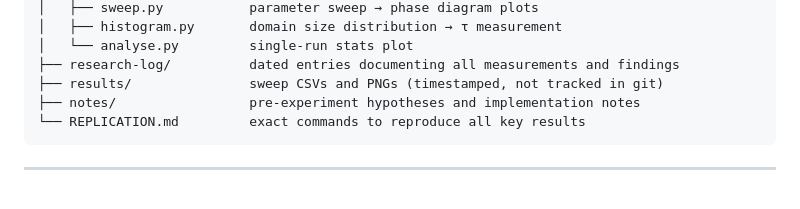
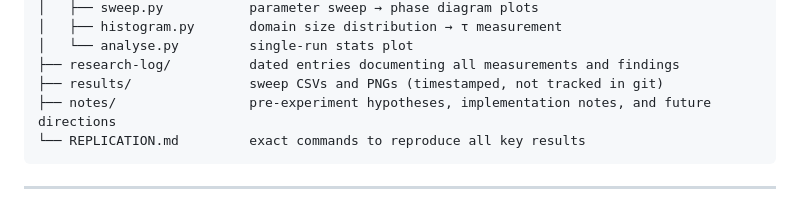
Before and after one commit to evanwmart/competitive-ca, a Markdown page: README.md, the part around the change. Drawn GitHub-style.

Commit message:
Update README to reflect expanded content in notes section, including future directions.

````diff
--- a/README.md
+++ b/README.md
@@ -170,7 +170,7 @@ torus/
 │   └── analyse.py         single-run stats plot
 ├── research-log/          dated entries documenting all measurements and findings
 ├── results/               sweep CSVs and PNGs (timestamped, not tracked in git)
-├── notes/                 pre-experiment hypotheses and implementation notes
+├── notes/                 pre-experiment hypotheses, implementation notes, and future directions
 └── REPLICATION.md         exact commands to reproduce all key results
 ```
 
````
